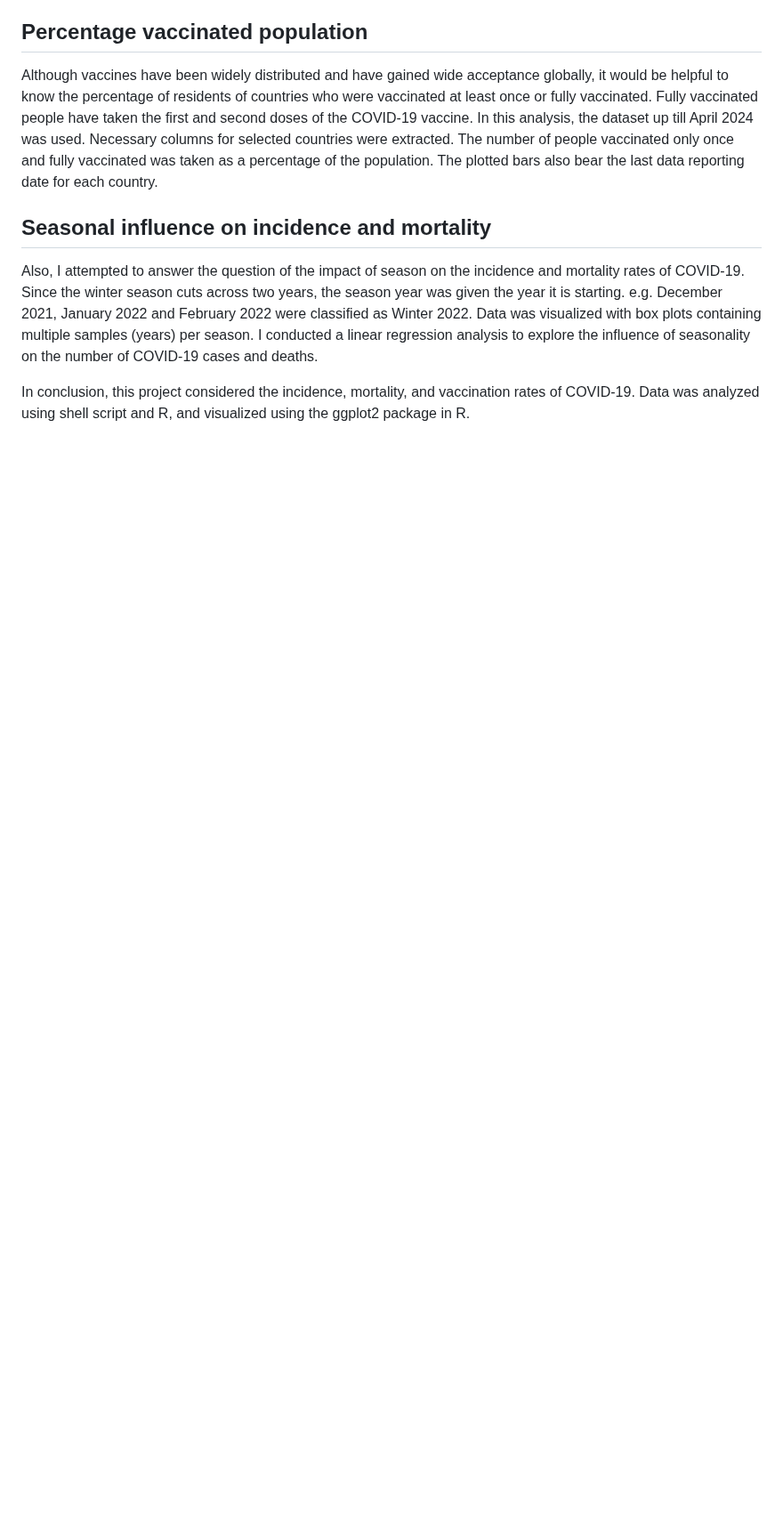
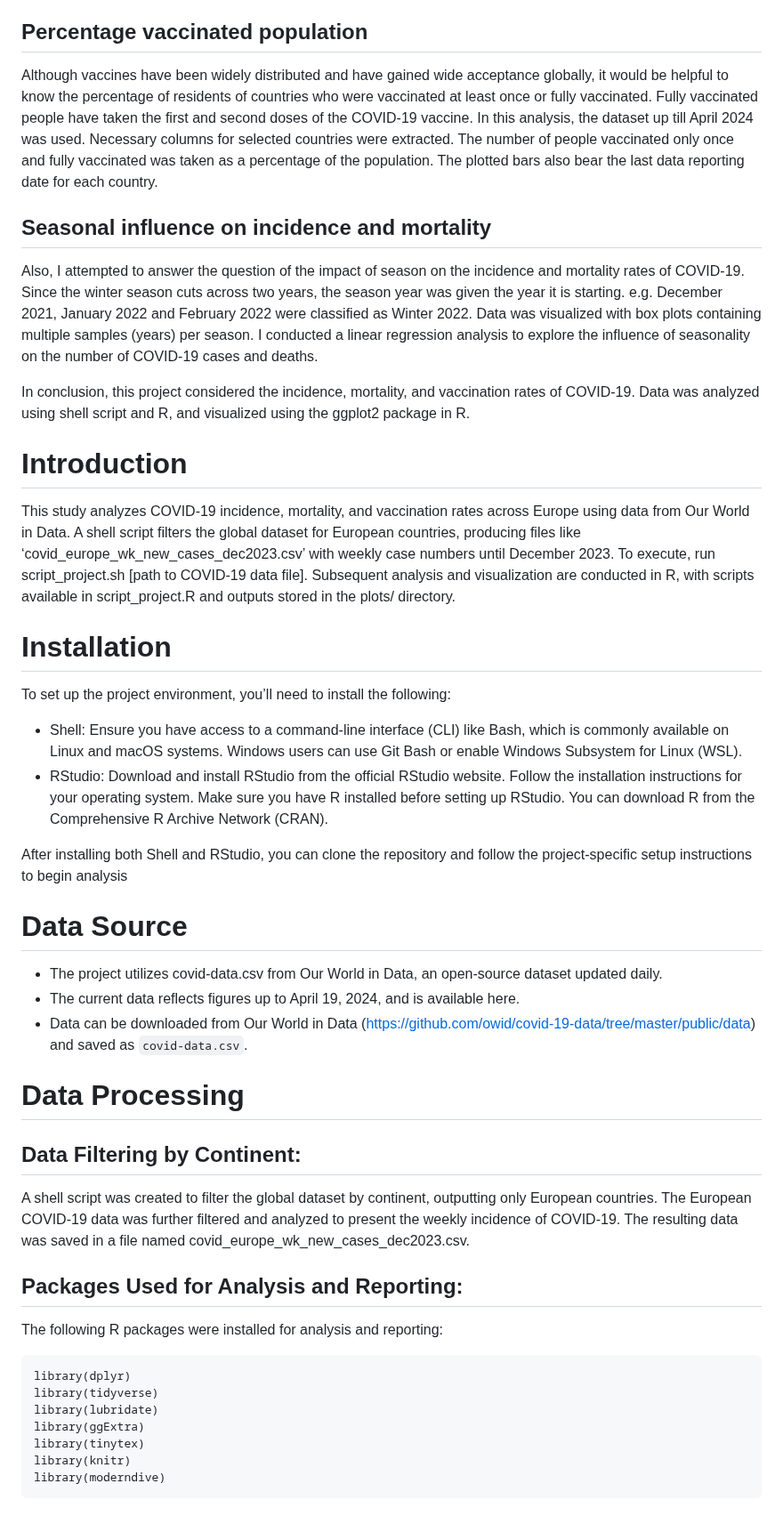
Before and after one commit to ololade-g/COVID-19-Project, a Markdown page: README.md, the part around one of its changes. Shown at 89% size. Drawn GitHub-style; blank space fills up the shorter version.

````diff
--- a/README.md
+++ b/README.md
@@ -40,3 +40,37 @@ Although vaccines have been widely distributed and have gained wide acceptance g
 Also, I attempted to answer the question of the impact of season on the incidence and mortality rates of COVID-19. Since the winter season cuts across two years, the season year was given the year it is starting. e.g. December 2021, January 2022 and February 2022 were classified as Winter 2022. Data was visualized with box plots containing multiple samples (years) per season. I conducted a linear regression analysis to explore the influence of seasonality on the number of COVID-19 cases and deaths.
 
 In conclusion, this project considered the incidence, mortality, and vaccination rates of COVID-19. Data was analyzed using shell script and R, and visualized using the ggplot2 package in R.
+
+# Introduction
+This study analyzes COVID-19 incidence, mortality, and vaccination rates across Europe using data from Our World in Data. A shell script filters the global dataset for European countries, producing files like ‘covid_europe_wk_new_cases_dec2023.csv’ with weekly case numbers until December 2023. To execute, run script_project.sh [path to COVID-19 data file]. Subsequent analysis and visualization are conducted in R, with scripts available in script_project.R and outputs stored in the plots/ directory.
+
+# Installation
+To set up the project environment, you’ll need to install the following:
+* Shell: Ensure you have access to a command-line interface (CLI) like Bash, which is commonly available on Linux and macOS systems. Windows users can use Git Bash or enable Windows Subsystem for Linux (WSL).
+* RStudio: Download and install RStudio from the official RStudio website. Follow the installation instructions for your operating system.
+Make sure you have R installed before setting up RStudio. You can download R from the Comprehensive R Archive Network (CRAN).
+
+After installing both Shell and RStudio, you can clone the repository and follow the project-specific setup instructions to begin analysis
+
+# Data Source
+* The project utilizes covid-data.csv from Our World in Data, an open-source dataset updated daily.
+* The current data reflects figures up to April 19, 2024, and is available here.
+* Data can be downloaded from Our World in Data (https://github.com/owid/covid-19-data/tree/master/public/data) and saved as `covid-data.csv`.
+
+# Data Processing
+## Data Filtering by Continent:
+A shell script was created to filter the global dataset by continent, outputting only European countries.
+The European COVID-19 data was further filtered and analyzed to present the weekly incidence of COVID-19.
+The resulting data was saved in a file named covid_europe_wk_new_cases_dec2023.csv.
+## Packages Used for Analysis and Reporting:
+The following R packages were installed for analysis and reporting:
+```
+library(dplyr)
+library(tidyverse)
+library(lubridate)
+library(ggExtra)
+library(tinytex)
+library(knitr)
+library(moderndive)
+```
+
````
Also changed, not shown: other parts of README.md (+28 -0 lines).
